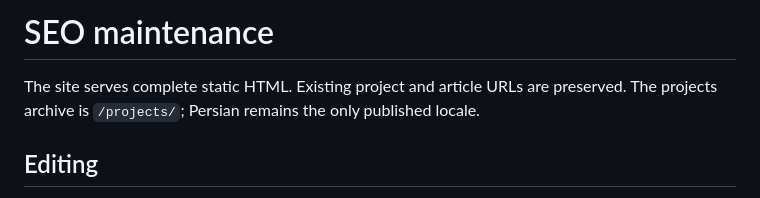
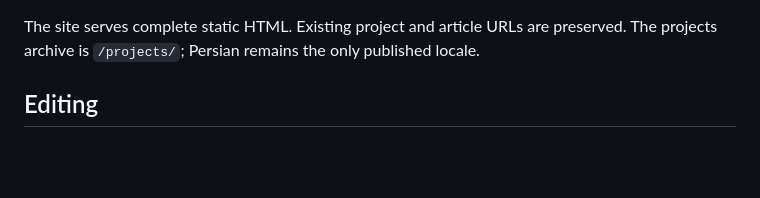
Before and after one commit to arashfooladi/arashfooladi, a Markdown page: SEO.md, the part around the change. GitHub-like rendering; blank space fills up the shorter version.

```diff
--- a/SEO.md
+++ b/SEO.md
@@ -1,4 +1,4 @@
-# SEO maintenance
+
 
 The site serves complete static HTML. Existing project and article URLs are preserved.
 The projects archive is `/projects/`; Persian remains the only published locale.
```
